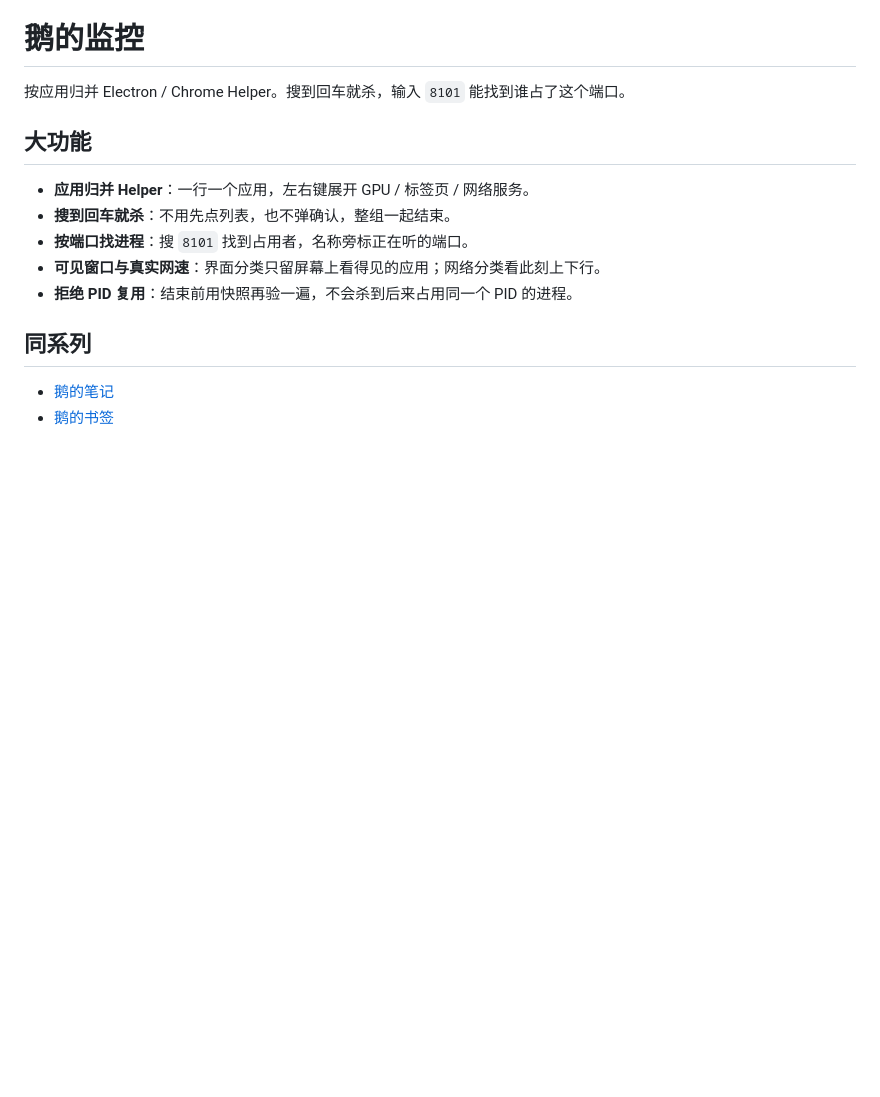
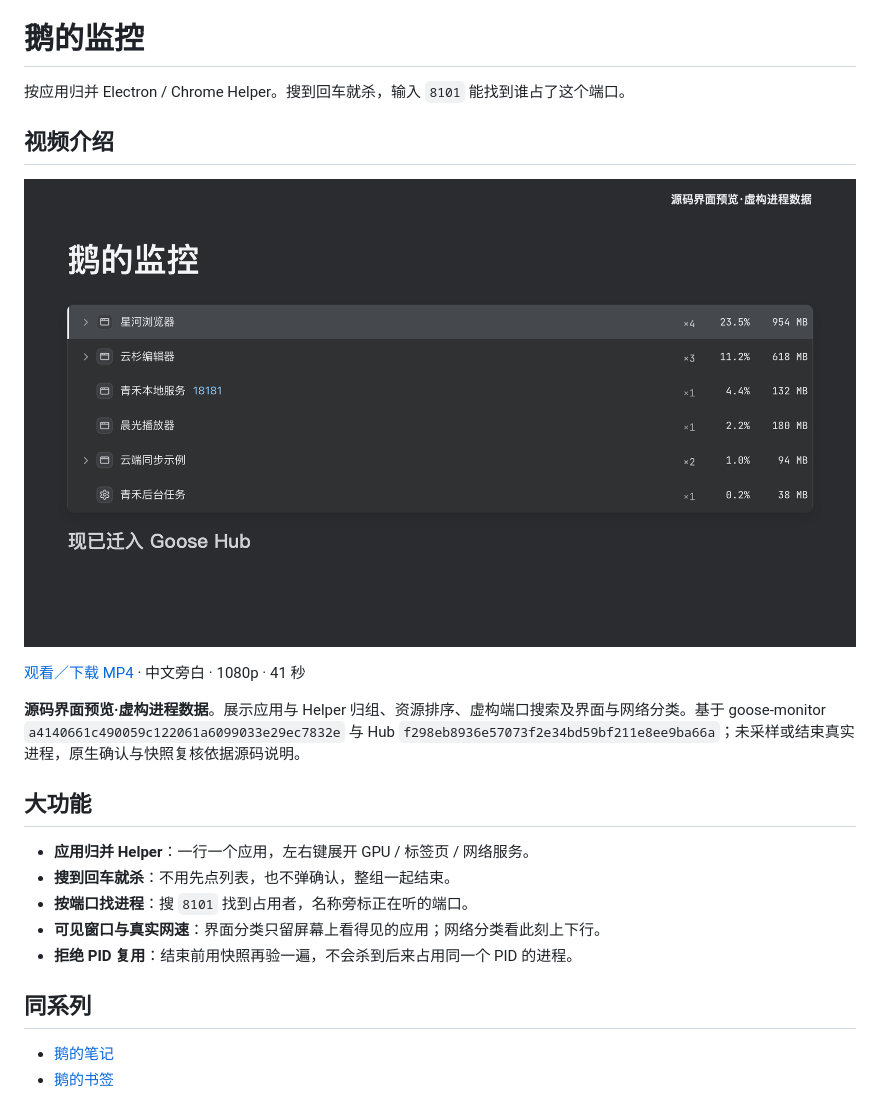
Before and after one commit to eachann1024/goose-monitor, a Markdown page: README.md, the part around the change. GitHub-like rendering; pictures changed too: docs/media/product-intro-cover.png (added); blank space fills up the shorter version.

Commit message:
docs: add Chinese product intro video

```diff
--- a/README.md
+++ b/README.md
@@ -3,6 +3,14 @@
 # 鹅的监控
 
 按应用归并 Electron / Chrome Helper。搜到回车就杀，输入 `8101` 能找到谁占了这个端口。
+
+## 视频介绍
+
+[![中文产品介绍视频](docs/media/product-intro-cover.png)](https://github.com/eachann1024/goose-monitor/raw/refs/heads/main/docs/media/product-intro-zh.mp4)
+
+[观看／下载 MP4](https://github.com/eachann1024/goose-monitor/raw/refs/heads/main/docs/media/product-intro-zh.mp4) · 中文旁白 · 1080p · 41 秒
+
+**源码界面预览·虚构进程数据**。展示应用与 Helper 归组、资源排序、虚构端口搜索及界面与网络分类。基于 goose-monitor `a4140661c490059c122061a6099033e29ec7832e` 与 Hub `f298eb8936e57073f2e34bd59bf211e8ee9ba66a`；未采样或结束真实进程，原生确认与快照复核依据源码说明。
 
 ## 大功能
 
```
Also changed, not shown: 1 other file.
